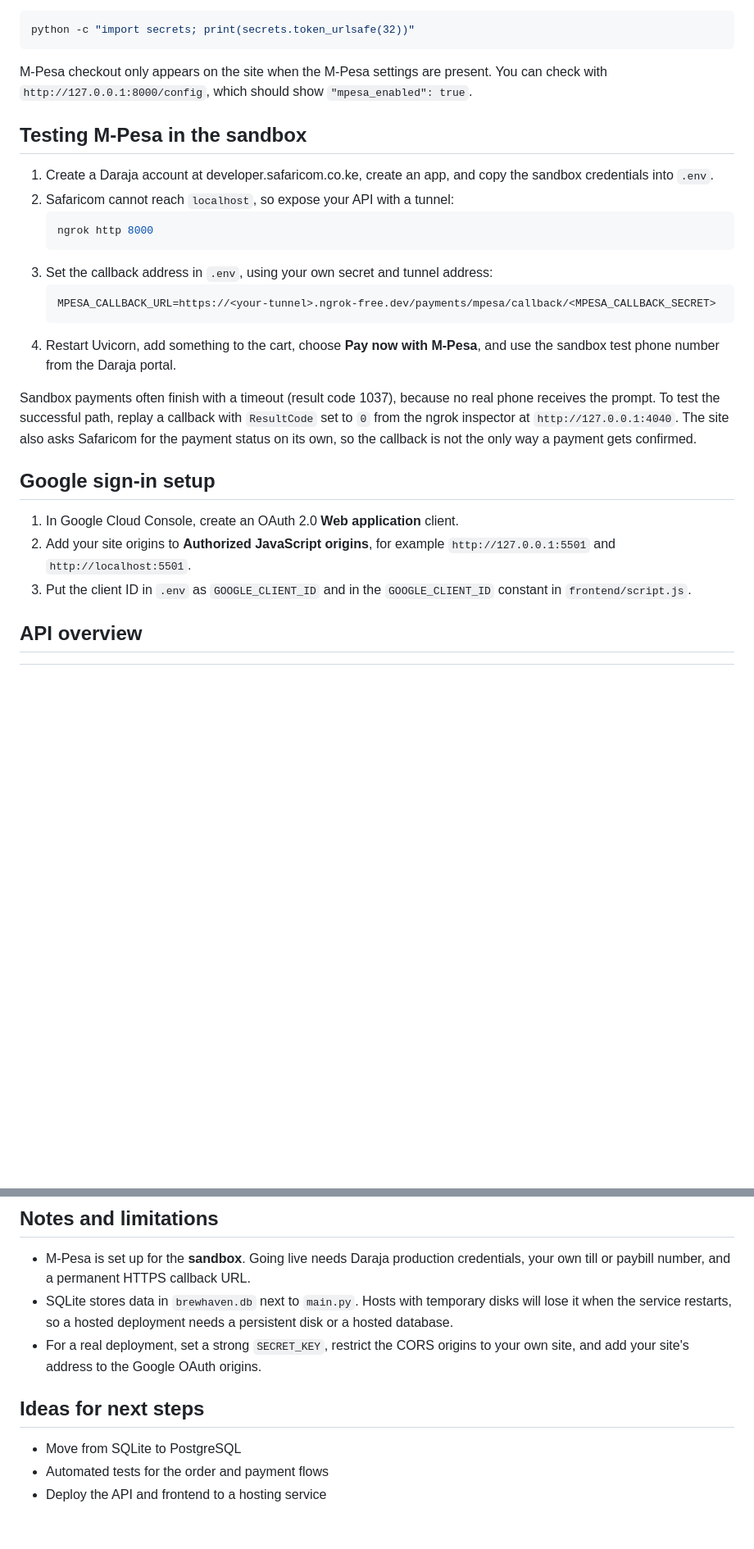
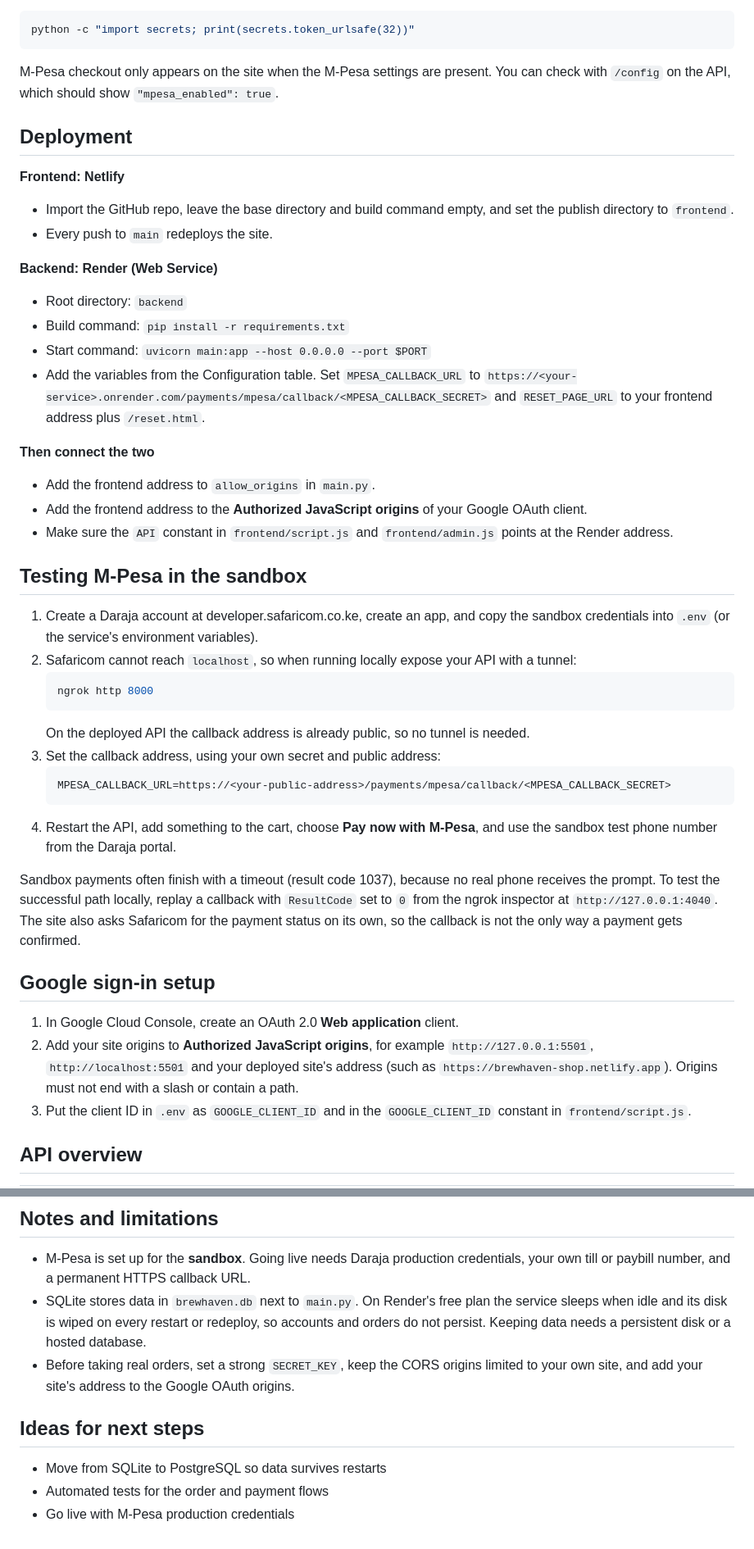
Before and after one commit to taliban-fr/BrewHaven--Coffee-Shop, a Markdown page: README.md, 2 parts joined by grey strips. Shown at 82% size. GitHub-like rendering; blank space fills up the shorter version.

Commit message:
Upate README for live deployment

````diff
--- a/README.md
+++ b/README.md
@@ -114,27 +145,45 @@ Generate a random secret with:
 python -c "import secrets; print(secrets.token_urlsafe(32))"
 ```
 
-M-Pesa checkout only appears on the site when the M-Pesa settings are present. You can check with `http://127.0.0.1:8000/config`, which should show `"mpesa_enabled": true`.
+M-Pesa checkout only appears on the site when the M-Pesa settings are present. You can check with `/config` on the API, which should show `"mpesa_enabled": true`.
+
+## Deployment
+
+**Frontend: Netlify**
+- Import the GitHub repo, leave the base directory and build command empty, and set the publish directory to `frontend`.
+- Every push to `main` redeploys the site.
+
+**Backend: Render (Web Service)**
+- Root directory: `backend`
+- Build command: `pip install -r requirements.txt`
+- Start command: `uvicorn main:app --host 0.0.0.0 --port $PORT`
+- Add the variables from the Configuration table. Set `MPESA_CALLBACK_URL` to `https://<your-service>.onrender.com/payments/mpesa/callback/<MPESA_CALLBACK_SECRET>` and `RESET_PAGE_URL` to your frontend address plus `/reset.html`.
+
+**Then connect the two**
+- Add the frontend address to `allow_origins` in `main.py`.
+- Add the frontend address to the **Authorized JavaScript origins** of your Google OAuth client.
+- Make sure the `API` constant in `frontend/script.js` and `frontend/admin.js` points at the Render address.
 
 ## Testing M-Pesa in the sandbox
 
-1. Create a Daraja account at developer.safaricom.co.ke, create an app, and copy the sandbox credentials into `.env`.
-2. Safaricom cannot reach `localhost`, so expose your API with a tunnel:
+1. Create a Daraja account at developer.safaricom.co.ke, create an app, and copy the sandbox credentials into `.env` (or the service's environment variables).
+2. Safaricom cannot reach `localhost`, so when running locally expose your API with a tunnel:
    ```powershell
    ngrok http 8000
    ```
-3. Set the callback address in `.env`, using your own secret and tunnel address:
+   On the deployed API the callback address is already public, so no tunnel is needed.
+3. Set the callback address, using your own secret and public address:
    ```
-   MPESA_CALLBACK_URL=https://<your-tunnel>.ngrok-free.dev/payments/mpesa/callback/<MPESA_CALLBACK_SECRET>
+   MPESA_CALLBACK_URL=https://<your-public-address>/payments/mpesa/callback/<MPESA_CALLBACK_SECRET>
    ```
-4. Restart Uvicorn, add something to the cart, choose **Pay now with M-Pesa**, and use the sandbox test phone number from the Daraja portal.
+4. Restart the API, add something to the cart, choose **Pay now with M-Pesa**, and use the sandbox test phone number from the Daraja portal.
 
-Sandbox payments often finish with a timeout (result code 1037), because no real phone receives the prompt. To test the successful path, replay a callback with `ResultCode` set to `0` from the ngrok inspector at `http://127.0.0.1:4040`. The site also asks Safaricom for the payment status on its own, so the callback is not the only way a payment gets confirmed.
+Sandbox payments often finish with a timeout (result code 1037), because no real phone receives the prompt. To test the successful path locally, replay a callback with `ResultCode` set to `0` from the ngrok inspector at `http://127.0.0.1:4040`. The site also asks Safaricom for the payment status on its own, so the callback is not the only way a payment gets confirmed.
 
 ## Google sign-in setup
 
 1. In Google Cloud Console, create an OAuth 2.0 **Web application** client.
-2. Add your site origins to **Authorized JavaScript origins**, for example `http://127.0.0.1:5501` and `http://localhost:5501`.
+2. Add your site origins to **Authorized JavaScript origins**, for example `http://127.0.0.1:5501`, `http://localhost:5501` and your deployed site's address (such as `https://brewhaven-shop.netlify.app`). Origins must not end with a slash or contain a path.
 3. Put the client ID in `.env` as `GOOGLE_CLIENT_ID` and in the `GOOGLE_CLIENT_ID` constant in `frontend/script.js`.
 
 ## API overview
@@ -159,11 +208,11 @@ Full details are in the interactive docs at `/docs`.
 ## Notes and limitations
 
 - M-Pesa is set up for the **sandbox**. Going live needs Daraja production credentials, your own till or paybill number, and a permanent HTTPS callback URL.
-- SQLite stores data in `brewhaven.db` next to `main.py`. Hosts with temporary disks will lose it when the service restarts, so a hosted deployment needs a persistent disk or a hosted database.
-- For a real deployment, set a strong `SECRET_KEY`, restrict the CORS origins to your own site, and add your site's address to the Google OAuth origins.
+- SQLite stores data in `brewhaven.db` next to `main.py`. On Render's free plan the service sleeps when idle and its disk is wiped on every restart or redeploy, so accounts and orders do not persist. Keeping data needs a persistent disk or a hosted database.
+- Before taking real orders, set a strong `SECRET_KEY`, keep the CORS origins limited to your own site, and add your site's address to the Google OAuth origins.
 
 ## Ideas for next steps
 
-- Move from SQLite to PostgreSQL
+- Move from SQLite to PostgreSQL so data survives restarts
 - Automated tests for the order and payment flows
-- Deploy the API and frontend to a hosting service
+- Go live with M-Pesa production credentials
````
Also changed, not shown: other parts of README.md (+36 -5 lines).
